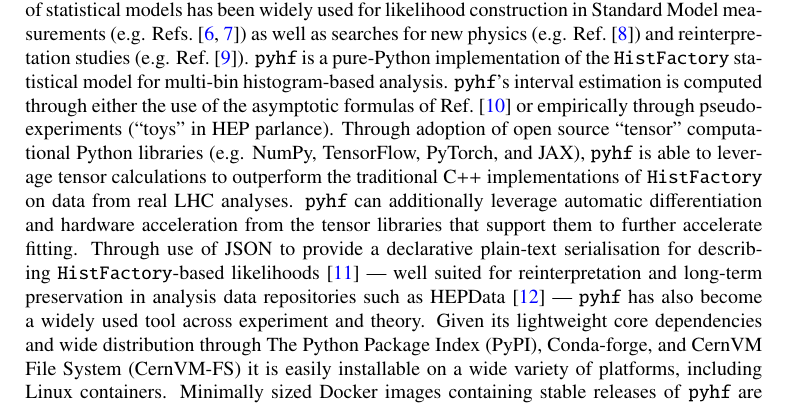
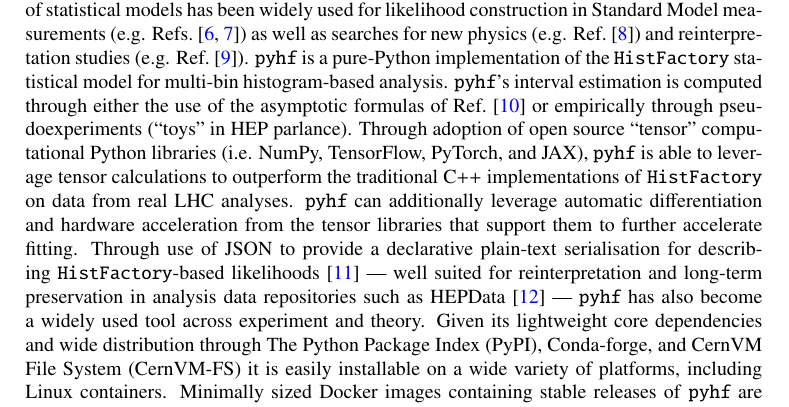
Before and after one commit to matthewfeickert/pyhf-funcX-CHEP-2021-proposal, a LaTeX document (CHEP_2021_proposal.tex, which reads src/pyhf.tex): part of page 2 of 9, cut so that both start at the same text. Compiled offline with pdfLaTeX.

Commit message:
e.g. to i.e. given explicit nature

```diff
--- a/src/pyhf.tex
+++ b/src/pyhf.tex
@@ -3,7 +3,7 @@
 For measurements in HEP based on binned data (\term{histograms}), the \HiFa{}~\cite{Cranmer:1456844} family of statistical models has been widely used for likelihood construction in Standard Model measurements (e.g. Refs.~\cite{HIGG-2013-02,Aaij:2015sqa}) as well as searches for new physics (e.g. Ref.~\cite{SUSY-2016-10}) and reinterpretation studies (e.g. Ref.~\cite{Alguero:2020grj}).
 \pyhf{} is a pure-Python implementation of the \HiFa{} statistical model for multi-bin histogram-based analysis.
 \pyhf{}'s interval estimation is computed through either the use of the asymptotic formulas of Ref.~\cite{Cowan:2010js} or empirically through pseudoexperiments (``toys'' in HEP parlance).
-Through adoption of open source ``tensor'' computational Python libraries (e.g. NumPy, TensorFlow, PyTorch, and JAX), \pyhf{} is able to leverage tensor calculations to outperform the traditional C++ implementations of \HiFa{} on data from real LHC analyses.
+Through adoption of open source ``tensor'' computational Python libraries (i.e. NumPy, TensorFlow, PyTorch, and JAX), \pyhf{} is able to leverage tensor calculations to outperform the traditional C++ implementations of \HiFa{} on data from real LHC analyses.
 \pyhf{} can additionally leverage automatic differentiation and hardware acceleration from the tensor libraries that support them to further accelerate fitting.
 Through use of JSON to provide a declarative plain-text serialisation for describing \HiFa{}-based likelihoods~\cite{ATL-PHYS-PUB-2019-029} --- well suited for reinterpretation and long-term preservation in analysis data repositories such as HEPData~\cite{Maguire:2017ypu} --- \pyhf{} has also become a widely used tool across experiment and theory.
 Given its lightweight core dependencies and wide distribution through The Python Package Index (PyPI), Conda-forge, and CernVM File System (CernVM-FS) it is easily installable on a wide variety of platforms, including Linux containers.
```
